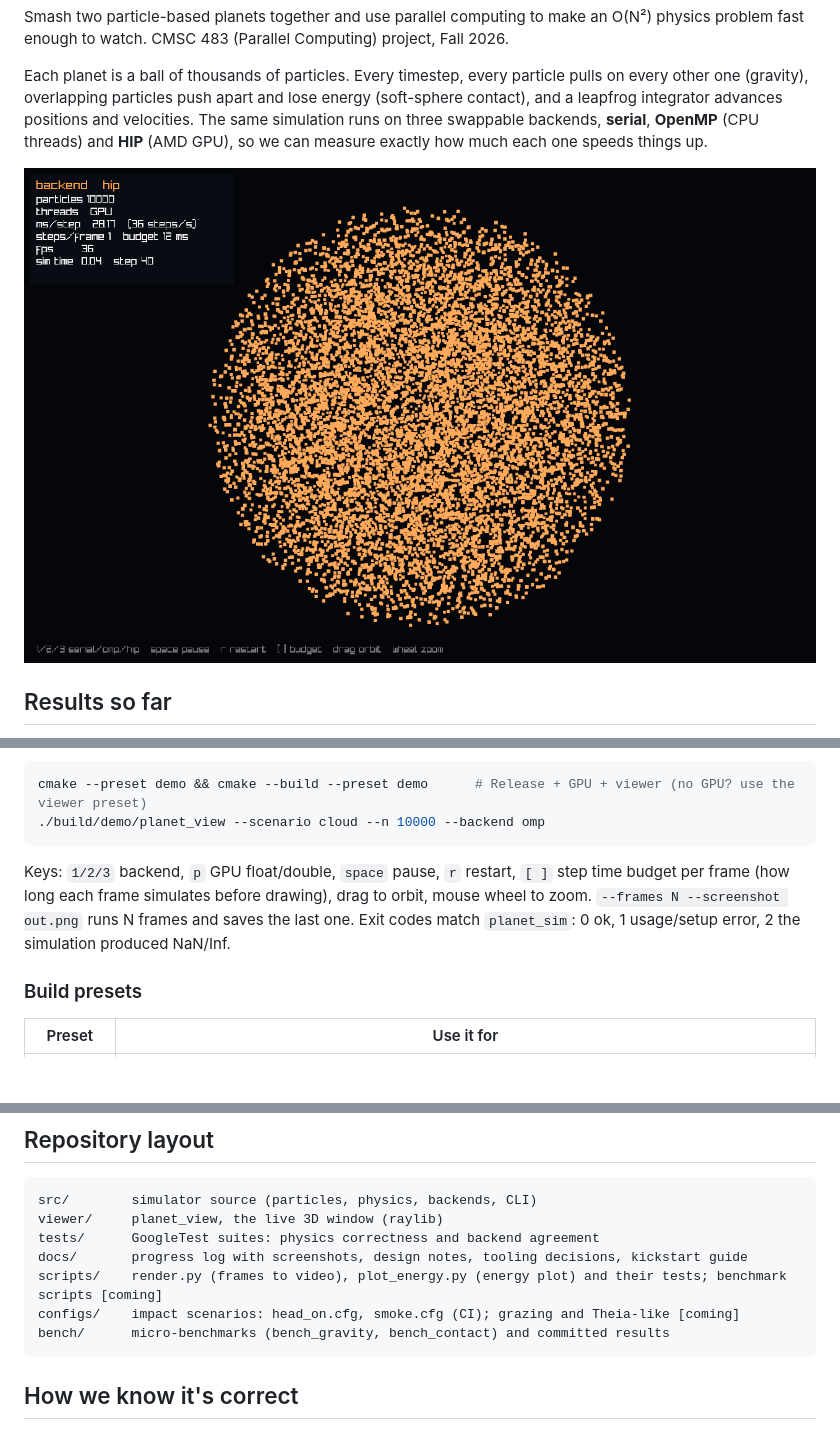
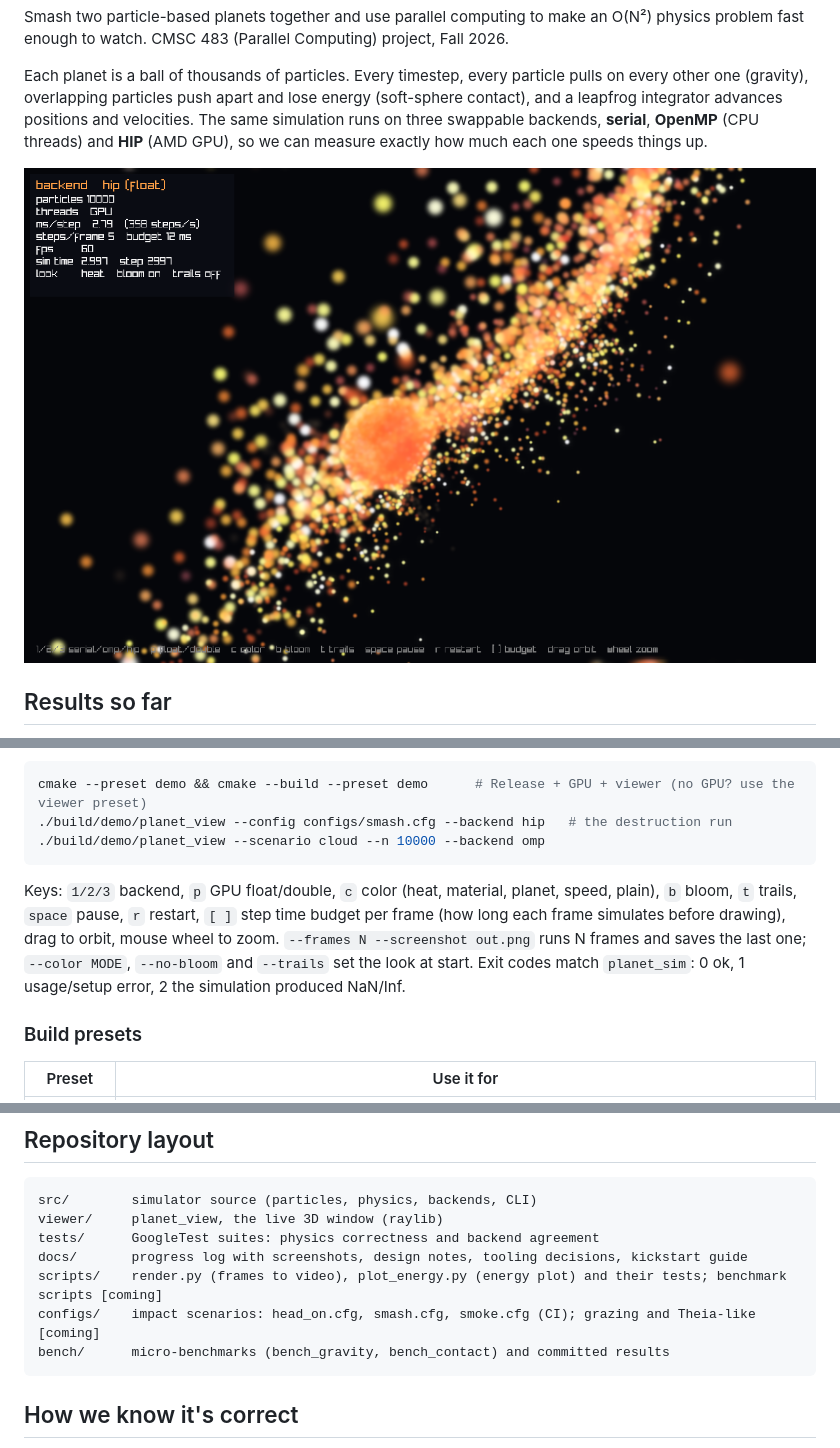
Before and after one commit to pearcepackman/CMSC483-Collision-Simulation, a Markdown page: README.md, 3 parts joined by grey strips. Rendered like a GitHub page; pictures changed too: docs/media/viewer_smash_debris_heat.png (added); blank space fills up the shorter version.

````diff
--- a/README.md
+++ b/README.md
@@ -6,7 +6,7 @@ Smash two particle-based planets together and use parallel computing to make an
 
 Each planet is a ball of thousands of particles. Every timestep, every particle pulls on every other one (gravity), overlapping particles push apart and lose energy (soft-sphere contact), and a leapfrog integrator advances positions and velocities. The same simulation runs on three swappable backends, **serial**, **OpenMP** (CPU threads) and **HIP** (AMD GPU), so we can measure exactly how much each one speeds things up.
 
-![Live viewer: 10,000 particles on the GPU](docs/media/viewer_10k_hip.png)
+![A quarter-mass planet hitting at three times escape speed, colored by heat, in the live viewer](docs/media/viewer_smash_debris_heat.png)
 
 ## Results so far
 
@@ -111,10 +111,11 @@ Watch it live: `planet_view` opens a 3D window running the same simulation. Pres
 
 ```bash
 cmake --preset demo && cmake --build --preset demo      # Release + GPU + viewer (no GPU? use the viewer preset)
+./build/demo/planet_view --config configs/smash.cfg --backend hip   # the destruction run
 ./build/demo/planet_view --scenario cloud --n 10000 --backend omp
 ```
 
-Keys: `1/2/3` backend, `p` GPU float/double, `space` pause, `r` restart, `[ ]` step time budget per frame (how long each frame simulates before drawing), drag to orbit, mouse wheel to zoom. `--frames N --screenshot out.png` runs N frames and saves the last one. Exit codes match `planet_sim`: 0 ok, 1 usage/setup error, 2 the simulation produced NaN/Inf.
+Keys: `1/2/3` backend, `p` GPU float/double, `c` color (heat, material, planet, speed, plain), `b` bloom, `t` trails, `space` pause, `r` restart, `[ ]` step time budget per frame (how long each frame simulates before drawing), drag to orbit, mouse wheel to zoom. `--frames N --screenshot out.png` runs N frames and saves the last one; `--color MODE`, `--no-bloom` and `--trails` set the look at start. Exit codes match `planet_sim`: 0 ok, 1 usage/setup error, 2 the simulation produced NaN/Inf.
 
 ### Build presets
 
@@ -147,7 +148,7 @@ viewer/     planet_view, the live 3D window (raylib)
 tests/      GoogleTest suites: physics correctness and backend agreement
 docs/       progress log with screenshots, design notes, tooling decisions, kickstart guide
 scripts/    render.py (frames to video), plot_energy.py (energy plot) and their tests; benchmark scripts [coming]
-configs/    impact scenarios: head_on.cfg, smoke.cfg (CI); grazing and Theia-like [coming]
+configs/    impact scenarios: head_on.cfg, smash.cfg, smoke.cfg (CI); grazing and Theia-like [coming]
 bench/      micro-benchmarks (bench_gravity, bench_contact) and committed results
 ```
 
````
Also changed, not shown: docs/notes.md (+7 -0 lines), docs/progress.md (+10 -0 lines), docs/media/viewer_smash_impact_heat.png (added), docs/media/viewer_smash_layers_material.png (added), 9 other files.
